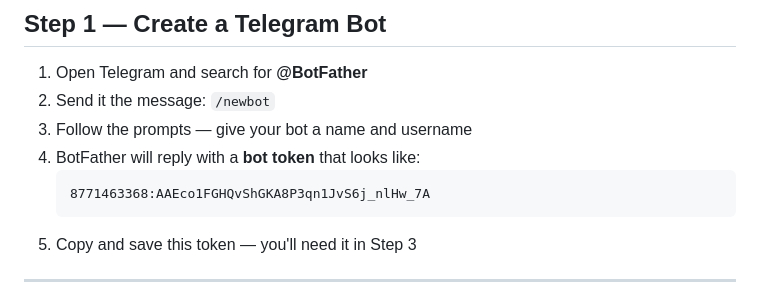
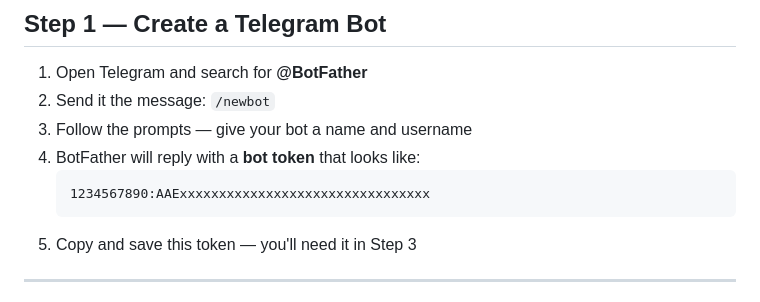
Before and after one commit to CryptoPilot16/vps-uploader, a Markdown page: README.md, the part around the change. Drawn GitHub-style.

Commit message:
Remove real bot token from README example
Co-Authored-By: Claude Sonnet 4.6 <noreply@anthropic.com>

````diff
--- a/README.md
+++ b/README.md
@@ -32,7 +32,7 @@ npm install -g pm2
 3. Follow the prompts — give your bot a name and username
 4. BotFather will reply with a **bot token** that looks like:
    ```
-   8771463368:AAEco1FGHQvShGKA8P3qn1JvS6j_nlHw_7A
+   1234567890:AAExxxxxxxxxxxxxxxxxxxxxxxxxxxxxxxx
    ```
 5. Copy and save this token — you'll need it in Step 3
 
````
